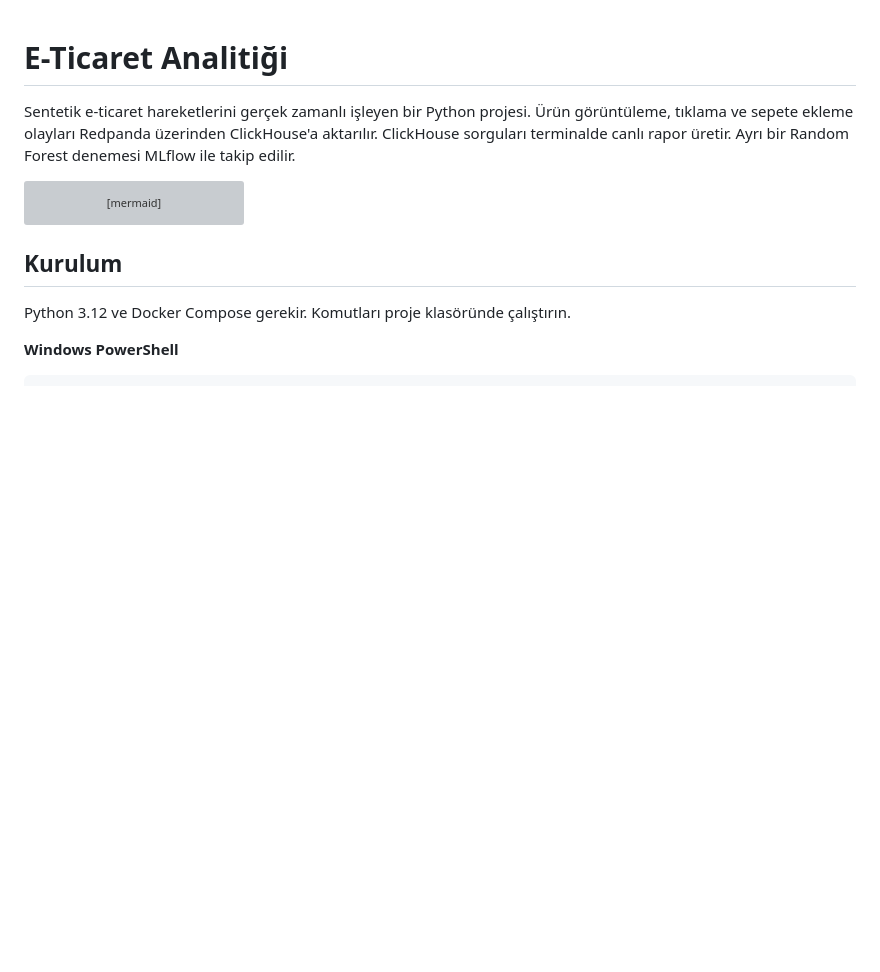
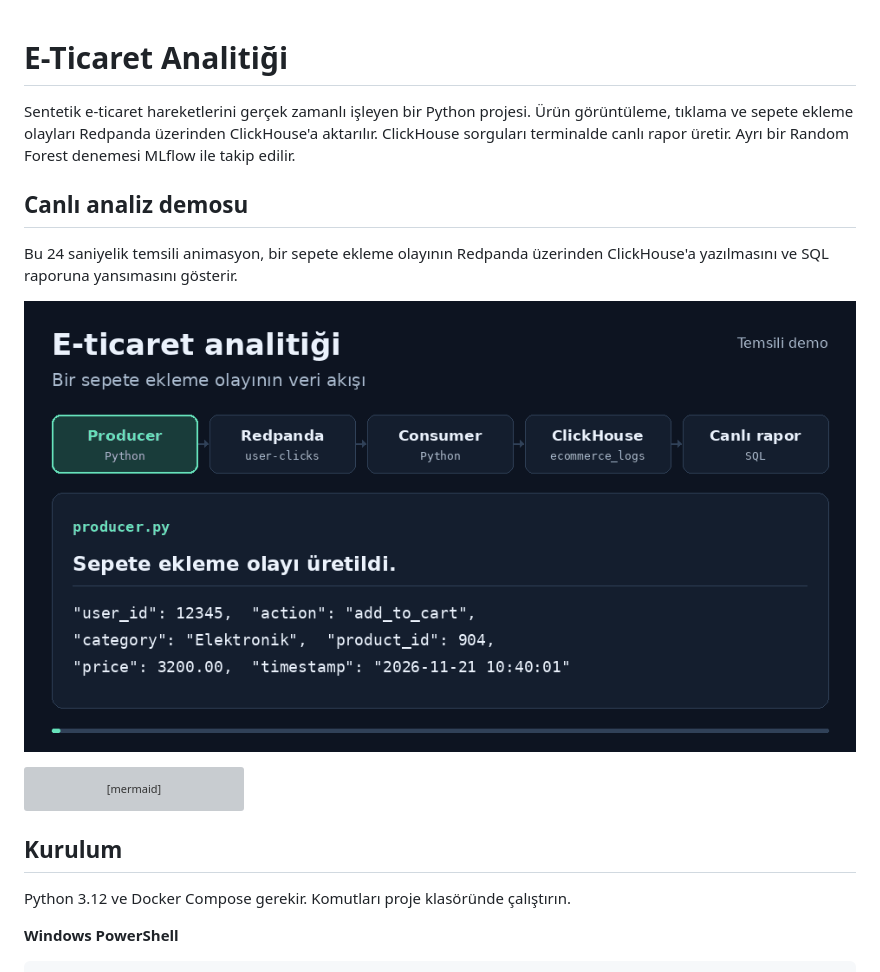
Before and after one commit to Resul-data/eticaret-analitigi, a Markdown page: README.md, the part around the change. Drawn GitHub-style; pictures changed too: docs/canli-analitik-demo.gif (added); blank space fills up the shorter version; grey boxes are pictures that could not be loaded.

Commit message:
README’ye canlı analitik demo GIF’i ekle

````diff
--- a/README.md
+++ b/README.md
@@ -1,6 +1,12 @@
 # E-Ticaret Analitiği
 
 Sentetik e-ticaret hareketlerini gerçek zamanlı işleyen bir Python projesi. Ürün görüntüleme, tıklama ve sepete ekleme olayları Redpanda üzerinden ClickHouse'a aktarılır. ClickHouse sorguları terminalde canlı rapor üretir. Ayrı bir Random Forest denemesi MLflow ile takip edilir.
+
+## Canlı analiz demosu
+
+Bu 24 saniyelik temsili animasyon, bir sepete ekleme olayının Redpanda üzerinden ClickHouse'a yazılmasını ve SQL raporuna yansımasını gösterir.
+
+![Bir sepete ekleme olayının Producer, Redpanda, Consumer ve ClickHouse üzerinden canlı SQL raporuna ilerleyişi](docs/canli-analitik-demo.gif)
 
 ```mermaid
 flowchart TD
````
